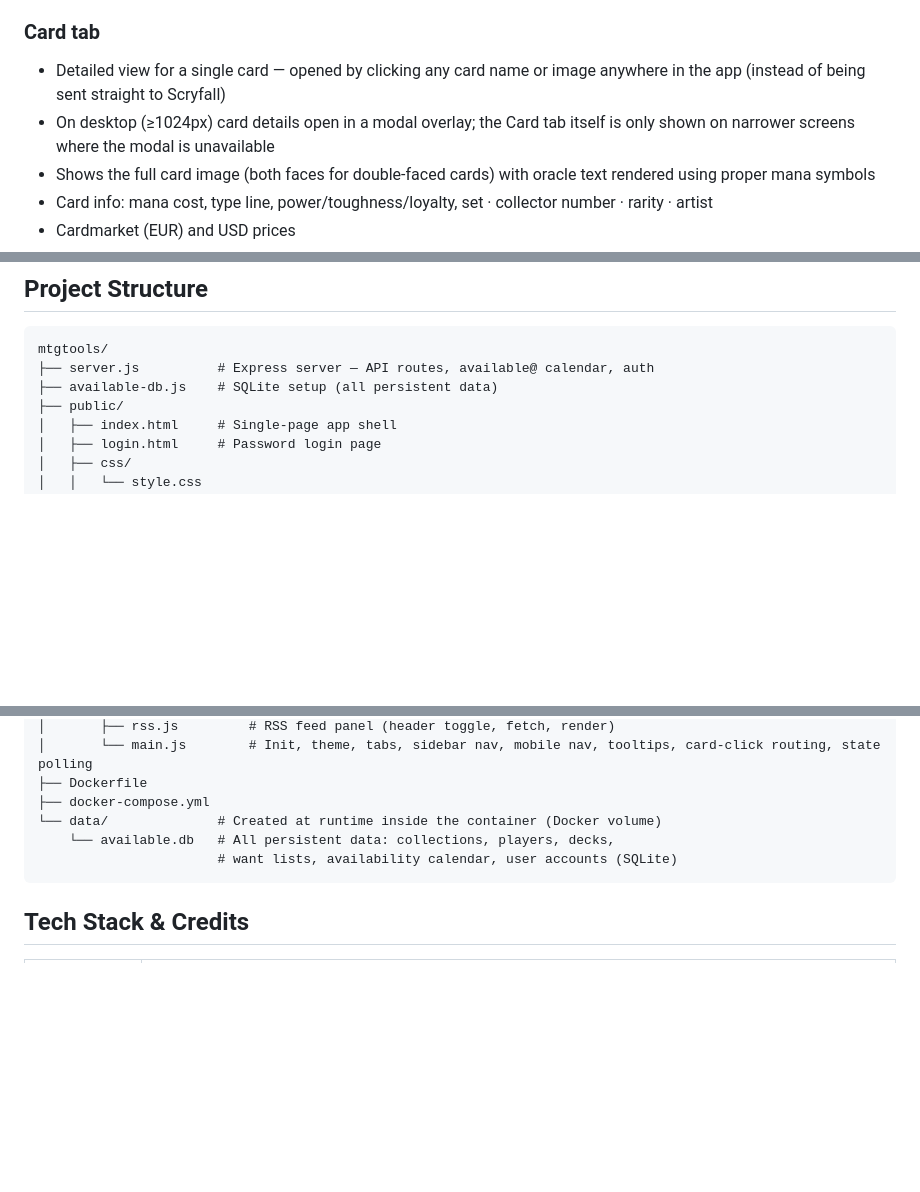
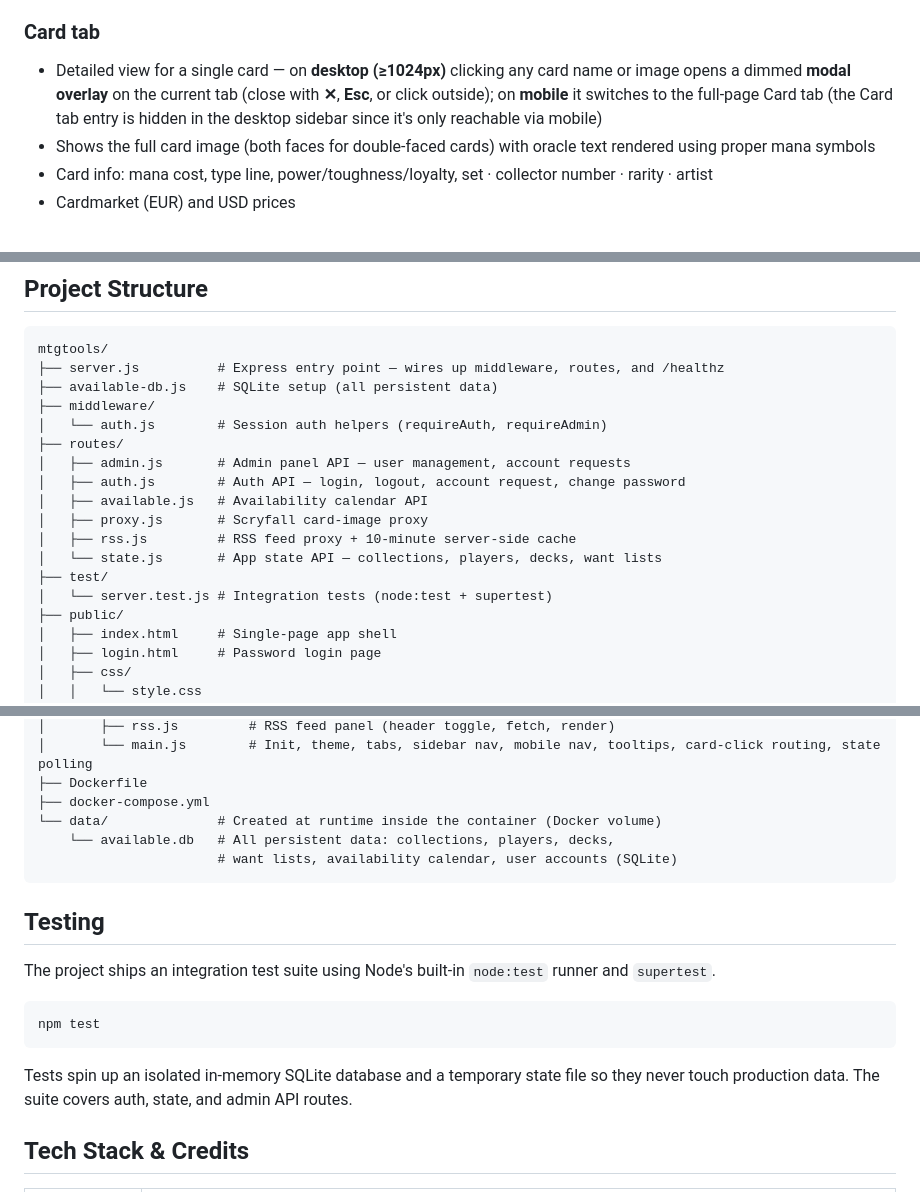
Before and after one commit to 10mmiT/mtgTools, a Markdown page: README.md, 3 parts joined by grey strips. Rendered like a GitHub page; blank space fills up the shorter version.

Commit message:
docs: update README — project structure, env vars, testing, URL routing, card modal

````diff
--- a/README.md
+++ b/README.md
@@ -46,8 +46,7 @@ Search across multiple Magic: The Gathering collections at once, compare deck li
 - Search on Enter or button click — no auto-search while typing to stay within Scryfall's rate limits
 
 ### Card tab
-- Detailed view for a single card — opened by clicking any card name or image anywhere in the app (instead of being sent straight to Scryfall)
-- On desktop (≥1024px) card details open in a modal overlay; the Card tab itself is only shown on narrower screens where the modal is unavailable
+- Detailed view for a single card — on **desktop (≥1024px)** clicking any card name or image opens a dimmed **modal overlay** on the current tab (close with **✕**, **Esc**, or click outside); on **mobile** it switches to the full-page Card tab (the Card tab entry is hidden in the desktop sidebar since it's only reachable via mobile)
 - Shows the full card image (both faces for double-faced cards) with oracle text rendered using proper mana symbols
 - Card info: mana cost, type line, power/toughness/loyalty, set · collector number · rarity · artist
 - Cardmarket (EUR) and USD prices
@@ -215,8 +218,19 @@ Moxfield collection URLs are not supported — their API is behind Cloudflare bo
 
 ```
 mtgtools/
-├── server.js          # Express server — API routes, available@ calendar, auth
+├── server.js          # Express entry point — wires up middleware, routes, and /healthz
 ├── available-db.js    # SQLite setup (all persistent data)
+├── middleware/
+│   └── auth.js        # Session auth helpers (requireAuth, requireAdmin)
+├── routes/
+│   ├── admin.js       # Admin panel API — user management, account requests
+│   ├── auth.js        # Auth API — login, logout, account request, change password
+│   ├── available.js   # Availability calendar API
+│   ├── proxy.js       # Scryfall card-image proxy
+│   ├── rss.js         # RSS feed proxy + 10-minute server-side cache
+│   └── state.js       # App state API — collections, players, decks, want lists
+├── test/
+│   └── server.test.js # Integration tests (node:test + supertest)
 ├── public/
 │   ├── index.html     # Single-page app shell
 │   ├── login.html     # Password login page
@@ -247,6 +261,16 @@ mtgtools/
                        # want lists, availability calendar, user accounts (SQLite)
 ```
 
+## Testing
+
+The project ships an integration test suite using Node's built-in `node:test` runner and `supertest`.
+
+```bash
+npm test
+```
+
+Tests spin up an isolated in-memory SQLite database and a temporary state file so they never touch production data. The suite covers auth, state, and admin API routes.
+
 ## Tech Stack & Credits
 
 | Component | Credit |
````
Also changed, not shown: other parts of README.md (+5 -1 lines).
